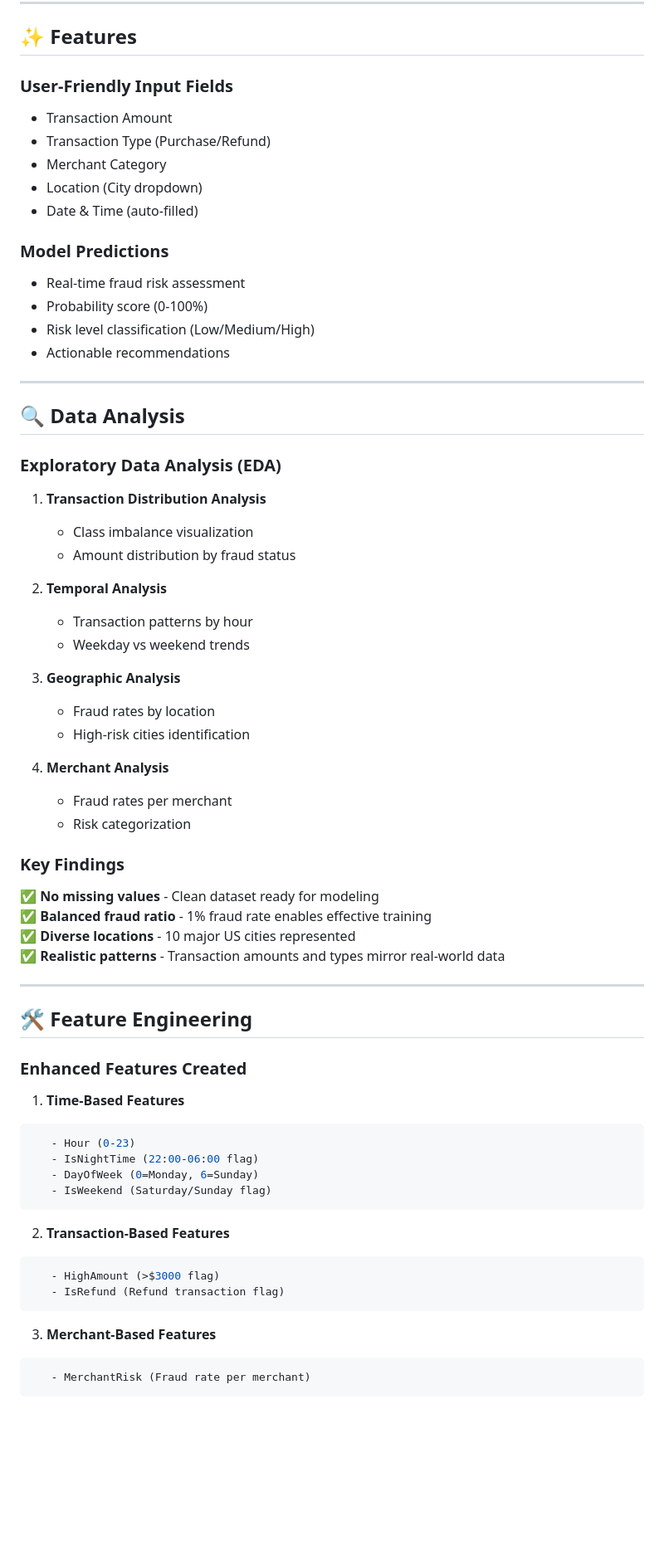
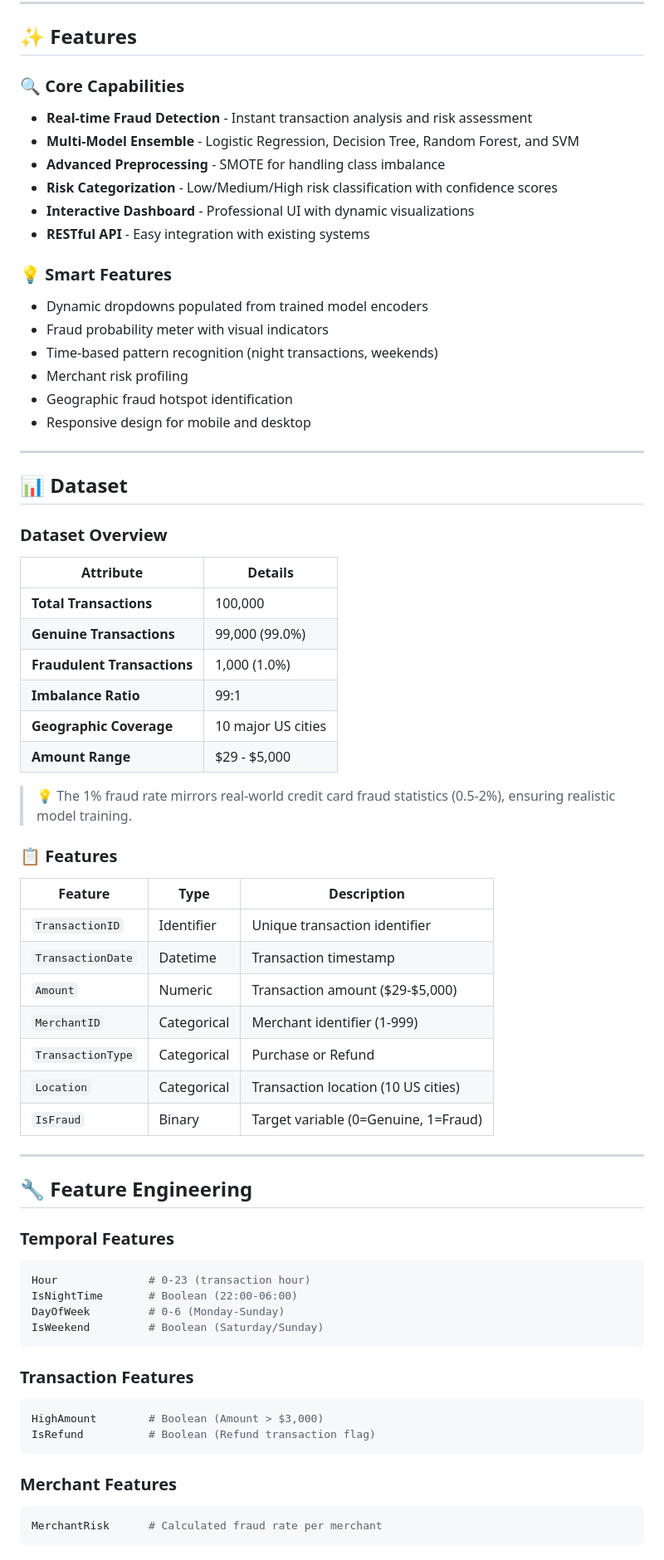
Before and after one commit to suvssagrawal/Credit-Card-Fraud-Detection-Website, a Markdown page: README.md, the part around one of its changes. Shown at 83% size. Drawn GitHub-style; blank space fills up the shorter version.

Commit message:
Chnaged the readme file

````diff
--- a/README.md
+++ b/README.md
@@ -64,70 +32,73 @@ The dataset comprises **100,000 simulated credit card transactions** designed to
 
 ## ✨ Features
 
-### User-Friendly Input Fields
-- Transaction Amount
-- Transaction Type (Purchase/Refund)
-- Merchant Category
-- Location (City dropdown)
-- Date & Time (auto-filled)
+### 🔍 Core Capabilities
 
-### Model Predictions
-- Real-time fraud risk assessment
-- Probability score (0-100%)
-- Risk level classification (Low/Medium/High)
-- Actionable recommendations
+- **Real-time Fraud Detection** - Instant transaction analysis and risk assessment
+- **Multi-Model Ensemble** - Logistic Regression, Decision Tree, Random Forest, and SVM
+- **Advanced Preprocessing** - SMOTE for handling class imbalance
+- **Risk Categorization** - Low/Medium/High risk classification with confidence scores
+- **Interactive Dashboard** - Professional UI with dynamic visualizations
+- **RESTful API** - Easy integration with existing systems
+
+### 💡 Smart Features
+
+- Dynamic dropdowns populated from trained model encoders
+- Fraud probability meter with visual indicators
+- Time-based pattern recognition (night transactions, weekends)
+- Merchant risk profiling
+- Geographic fraud hotspot identification
+- Responsive design for mobile and desktop
 
 ---
 
-## 🔍 Data Analysis
+## 📊 Dataset
 
-### Exploratory Data Analysis (EDA)
+### Dataset Overview
 
-1. **Transaction Distribution Analysis**
-   - Class imbalance visualization
-   - Amount distribution by fraud status
+| Attribute | Details |
+|-----------|---------|
+| **Total Transactions** | 100,000 |
+| **Genuine Transactions** | 99,000 (99.0%) |
+| **Fraudulent Transactions** | 1,000 (1.0%) |
+| **Imbalance Ratio** | 99:1 |
+| **Geographic Coverage** | 10 major US cities |
+| **Amount Range** | $29 - $5,000 |
 
-2. **Temporal Analysis**
-   - Transaction patterns by hour
-   - Weekday vs weekend trends
+> 💡 The 1% fraud rate mirrors real-world credit card fraud statistics (0.5-2%), ensuring realistic model training.
 
-3. **Geographic Analysis**
-   - Fraud rates by location
-   - High-risk cities identification
+### 📋 Features
 
-4. **Merchant Analysis**
-   - Fraud rates per merchant
-   - Risk categorization
-
-### Key Findings
-
-✅ **No missing values** - Clean dataset ready for modeling
-✅ **Balanced fraud ratio** - 1% fraud rate enables effective training
-✅ **Diverse locations** - 10 major US cities represented
-✅ **Realistic patterns** - Transaction amounts and types mirror real-world data
+| Feature | Type | Description |
+|---------|------|-------------|
+| `TransactionID` | Identifier | Unique transaction identifier |
+| `TransactionDate` | Datetime | Transaction timestamp |
+| `Amount` | Numeric | Transaction amount ($29-$5,000) |
+| `MerchantID` | Categorical | Merchant identifier (1-999) |
+| `TransactionType` | Categorical | Purchase or Refund |
+| `Location` | Categorical | Transaction location (10 US cities) |
+| `IsFraud` | Binary | Target variable (0=Genuine, 1=Fraud) |
 
 ---
 
-## 🛠️ Feature Engineering
+## 🔧 Feature Engineering
 
-### Enhanced Features Created
-
-1. **Time-Based Features**
+### Temporal Features
 ```python
-   - Hour (0-23)
-   - IsNightTime (22:00-06:00 flag)
-   - DayOfWeek (0=Monday, 6=Sunday)
-   - IsWeekend (Saturday/Sunday flag)
+Hour              # 0-23 (transaction hour)
+IsNightTime       # Boolean (22:00-06:00)
+DayOfWeek         # 0-6 (Monday-Sunday)
+IsWeekend         # Boolean (Saturday/Sunday)
 ```
 
-2. **Transaction-Based Features**
+### Transaction Features
 ```python
-   - HighAmount (>$3000 flag)
-   - IsRefund (Refund transaction flag)
+HighAmount        # Boolean (Amount > $3,000)
+IsRefund          # Boolean (Refund transaction flag)
 ```
 
-3. **Merchant-Based Features**
+### Merchant Features
 ```python
-   - MerchantRisk (Fraud rate per merchant)
+MerchantRisk      # Calculated fraud rate per merchant
 ```
 
````
Also changed, not shown: other parts of README.md (+386 -249 lines).
